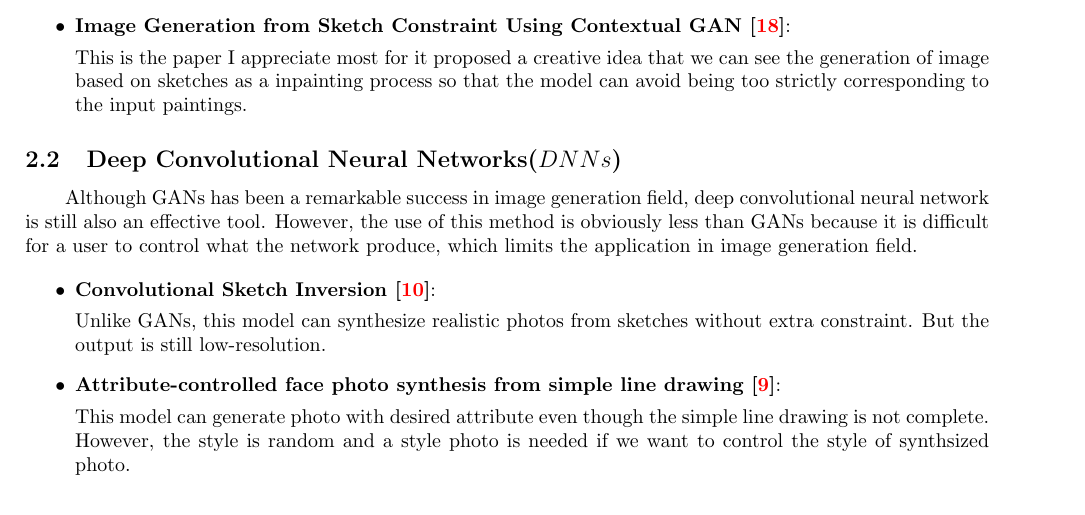
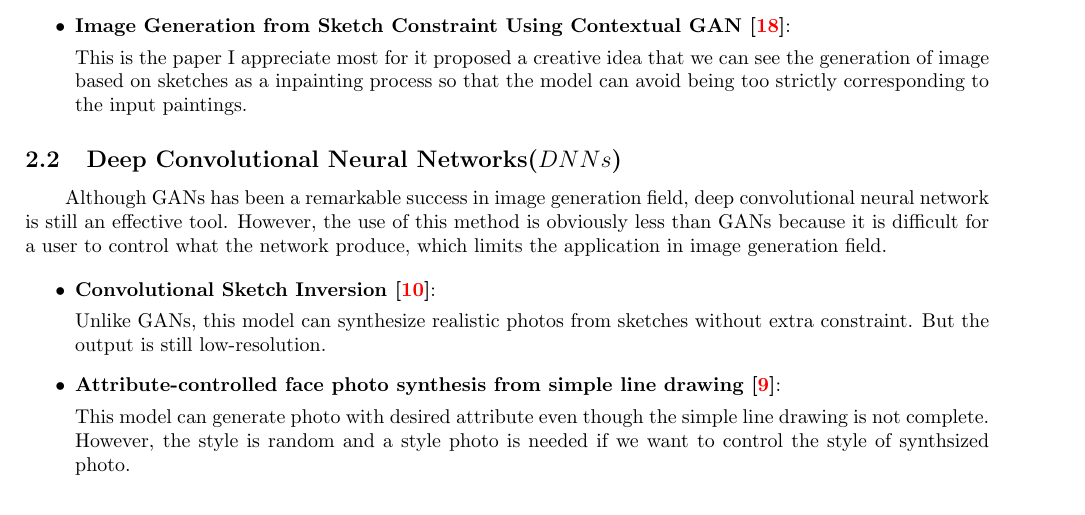
Before and after one commit to chenfeng123456/Deep-Learning, a LaTeX document (summary/summary.tex): part of page 2 of 4, cut so that both start at the same text. Compiled offline with pdfLaTeX.

Commit message:
change the summary

```diff
--- a/summary/summary.tex
+++ b/summary/summary.tex
@@ -85,7 +85,7 @@ This is the paper I appreciate most for it proposed a creative idea that we can
 
 
 \subsection{Deep Convolutional Neural Networks($DNNs$)}
-\indent Although GANs has been a remarkable success in image generation field, deep convolutional neural network is still also an effective tool. However, the use of this method is obviously less than GANs because it is difficult for a user to control what the network produce, which limits the application in image generation field.
+\indent Although GANs has been a remarkable success in image generation field, deep convolutional neural network is still an effective tool. However, the use of this method is obviously less than GANs because it is difficult for a user to control what the network produce, which limits the application in image generation field.
 
 
 
```
Also changed, not shown: summary/summary.pdf, 3 other files.
